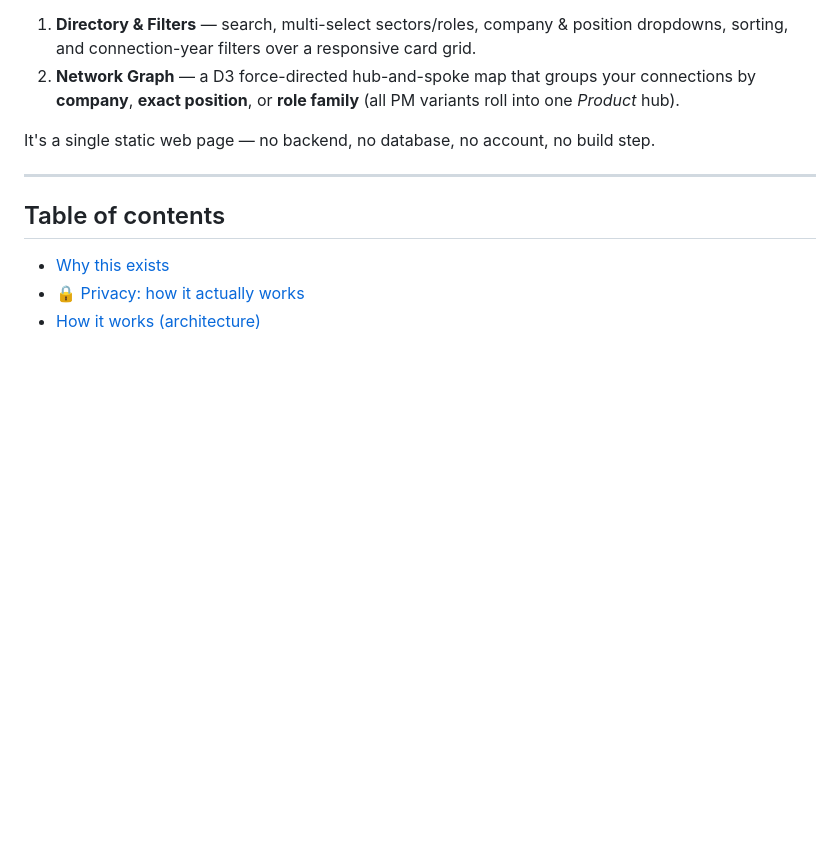
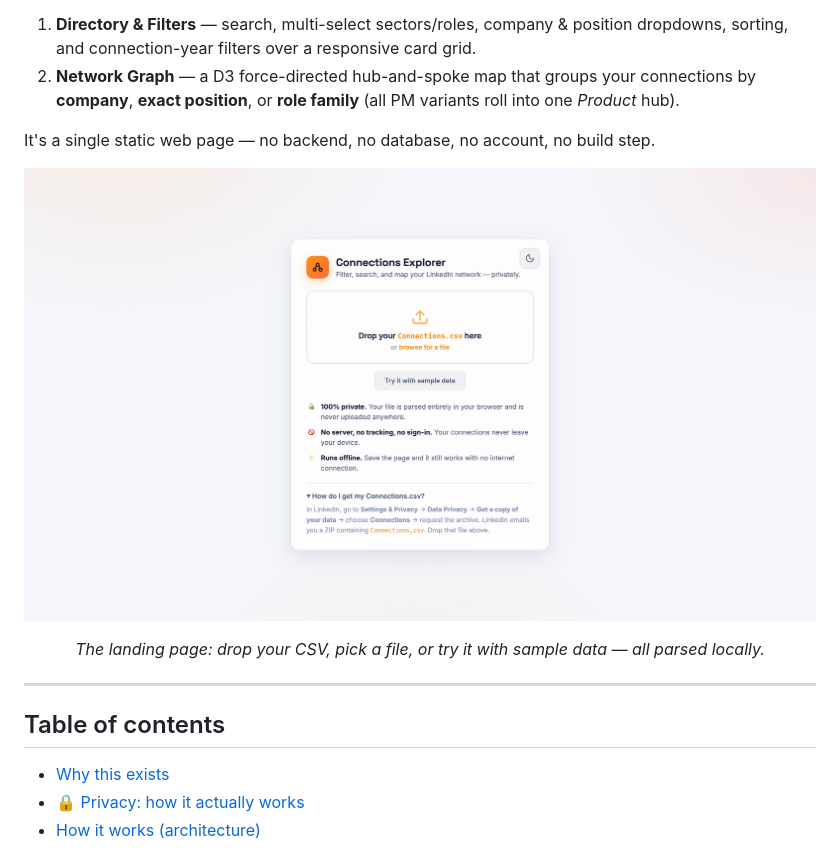
Before and after one commit to sanket-k/linkedin-view-my-netwrok, a Markdown page: README.md, the part around one of its changes. Drawn GitHub-style; pictures changed too: public/landing-page.png (added); blank space fills up the shorter version.

Commit message:
feat: add images for landing page and main views in README

```diff
--- a/README.md
+++ b/README.md
@@ -8,6 +8,11 @@ Connections Explorer turns the raw `Connections.csv` you can export from LinkedI
 2. **Network Graph** — a D3 force-directed hub-and-spoke map that groups your connections by **company**, **exact position**, or **role family** (all PM variants roll into one *Product* hub).
 
 It's a single static web page — no backend, no database, no account, no build step.
+
+<p align="center">
+  <img src="public/landing-page.png" alt="Connections Explorer landing page — drop your Connections.csv" width="880">
+</p>
+<p align="center"><em>The landing page: drop your CSV, pick a file, or try it with sample data — all parsed locally.</em></p>
 
 ---
 
```
Also changed, not shown: other parts of README.md (+8 -27 lines), public/main-page-social-graph.png (added), 1 other file.
